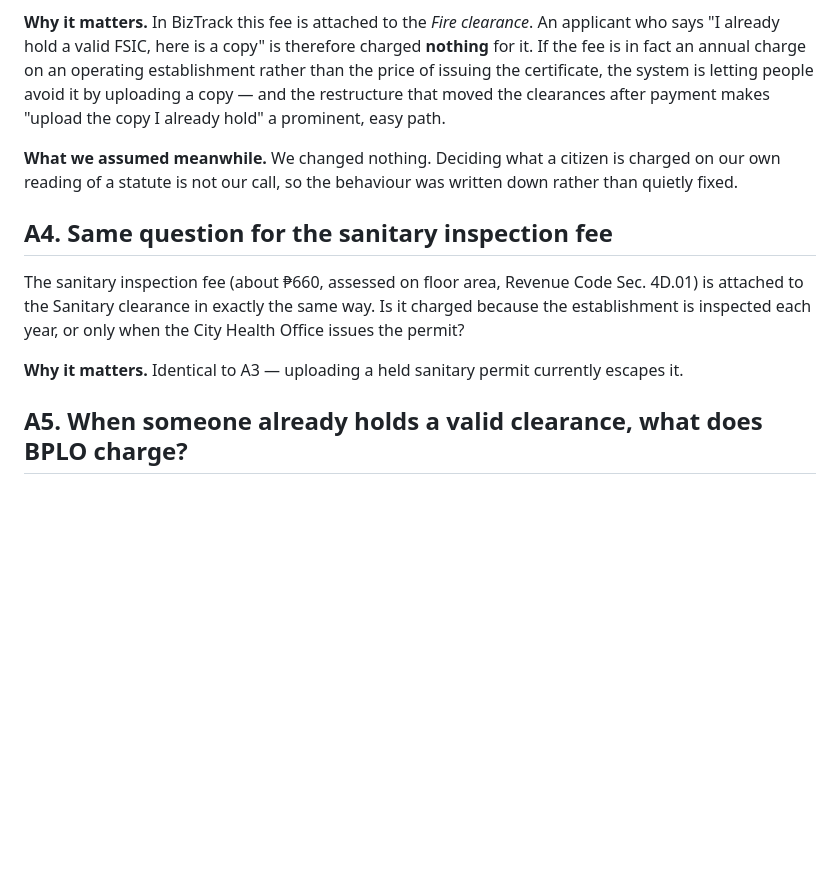
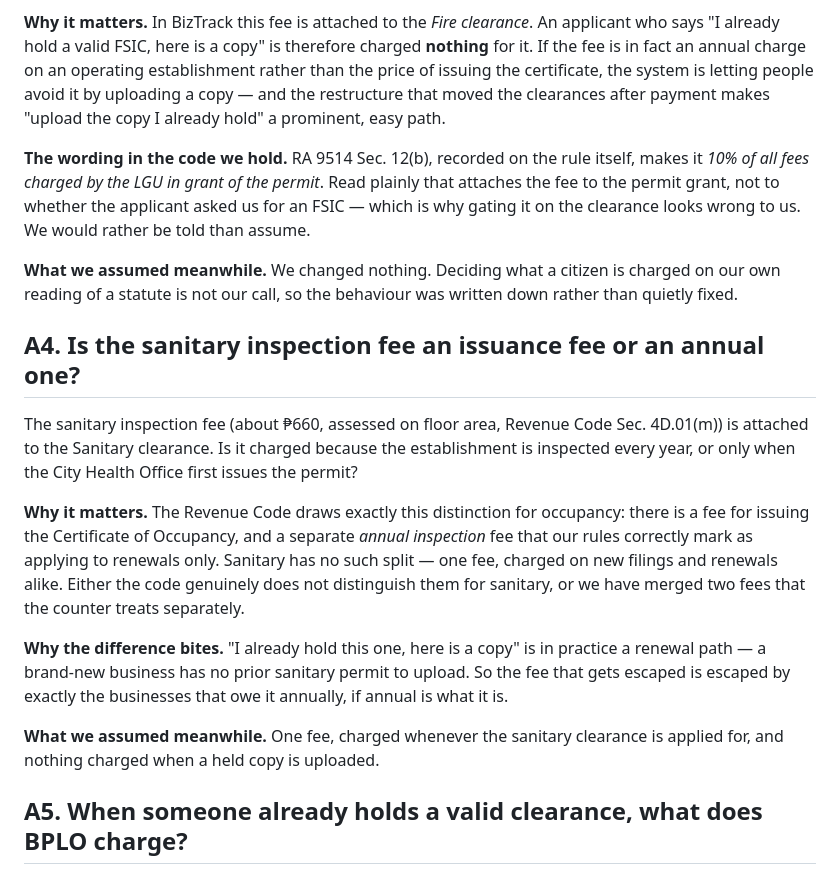
Before and after one commit to antuK3n/biztrack, a Markdown page: docs/questions-for-malabon.md, the part around the change. Rendered like a GitHub page; blank space fills up the shorter version.

Commit message:
docs: sharpen the two fee questions with what the rules actually say
Asked whether the fire and sanitary fees are renewal-only. They are not —
neither carries a new-vs-renewal condition — but the check turned up a better
question than the one asked.

The Revenue Code splits occupancy into an issuance fee and a separate annual
inspection fee, and our rules mark the latter renewal-only via is_new_business.
Sanitary has no such split. Either the code does not distinguish them there, or
we have merged two fees the counter treats separately.

Also records RA 9514 Sec. 12(b) as written on the rule — 10% of all fees
charged by the LGU in grant of the permit — which attaches the fire fee to the
grant rather than to whether an FSIC was requested, and is why gating it on the
clearance looks wrong to us.

```diff
--- a/docs/questions-for-malabon.md
+++ b/docs/questions-for-malabon.md
@@ -79,19 +79,37 @@ the system is letting people avoid it by uploading a copy — and the restructur
 that moved the clearances after payment makes "upload the copy I already hold"
 a prominent, easy path.
 
+**The wording in the code we hold.** RA 9514 Sec. 12(b), recorded on the rule
+itself, makes it *10% of all fees charged by the LGU in grant of the permit*.
+Read plainly that attaches the fee to the permit grant, not to whether the
+applicant asked us for an FSIC — which is why gating it on the clearance looks
+wrong to us. We would rather be told than assume.
+
 **What we assumed meanwhile.** We changed nothing. Deciding what a citizen is
 charged on our own reading of a statute is not our call, so the behaviour was
 written down rather than quietly fixed.
 
-## A4. Same question for the sanitary inspection fee
+## A4. Is the sanitary inspection fee an issuance fee or an annual one?
 
 The sanitary inspection fee (about ₱660, assessed on floor area, Revenue Code
-Sec. 4D.01) is attached to the Sanitary clearance in exactly the same way. Is
-it charged because the establishment is inspected each year, or only when the
-City Health Office issues the permit?
+Sec. 4D.01(m)) is attached to the Sanitary clearance. Is it charged because the
+establishment is inspected every year, or only when the City Health Office
+first issues the permit?
 
-**Why it matters.** Identical to A3 — uploading a held sanitary permit
-currently escapes it.
+**Why it matters.** The Revenue Code draws exactly this distinction for
+occupancy: there is a fee for issuing the Certificate of Occupancy, and a
+separate *annual inspection* fee that our rules correctly mark as applying to
+renewals only. Sanitary has no such split — one fee, charged on new filings and
+renewals alike. Either the code genuinely does not distinguish them for
+sanitary, or we have merged two fees that the counter treats separately.
+
+**Why the difference bites.** "I already hold this one, here is a copy" is in
+practice a renewal path — a brand-new business has no prior sanitary permit to
+upload. So the fee that gets escaped is escaped by exactly the businesses that
+owe it annually, if annual is what it is.
+
+**What we assumed meanwhile.** One fee, charged whenever the sanitary clearance
+is applied for, and nothing charged when a held copy is uploaded.
 
 ## A5. When someone already holds a valid clearance, what does BPLO charge?
 
```
